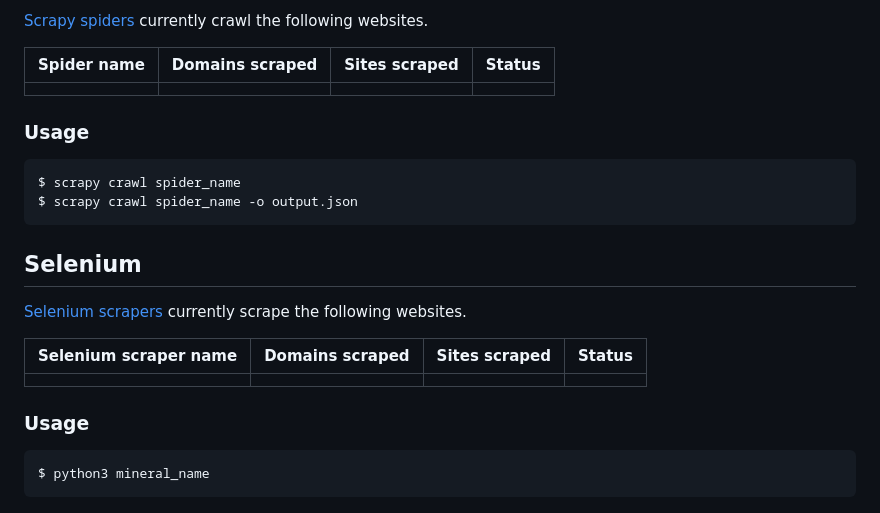
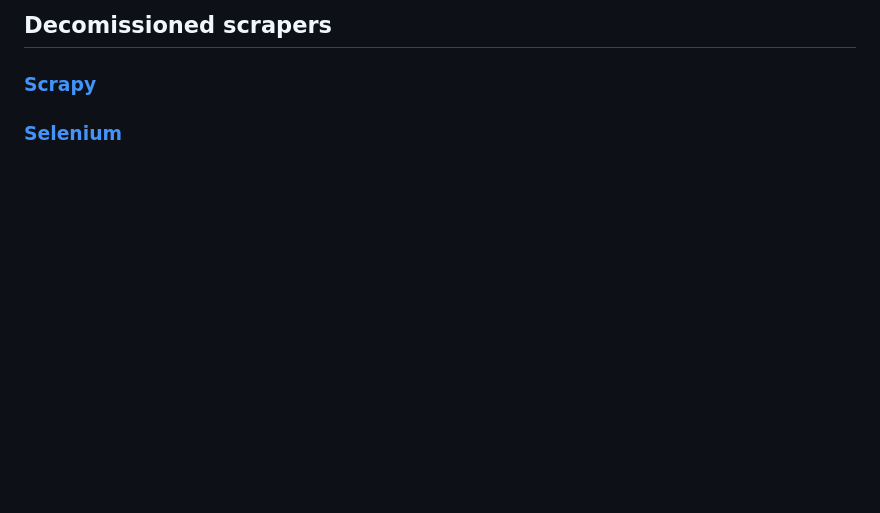
Before and after one commit to gongahkia/takko, a Markdown page: scrapers/README.md, the part around one of its changes. Rendered like a GitHub page; blank space fills up the shorter version.

````diff
--- a/scrapers/README.md
+++ b/scrapers/README.md
@@ -57,27 +63,5 @@ $ python3 shakespeare_name
 
-[Scrapy spiders](./spider_2_eat/) currently crawl the following websites.
+## Decomissioned scrapers
 
-| Spider name | Domains scraped | Sites scraped | Status |
-| :--- | :--- | :--- | :--- |
-| | | | |
-
-### Usage
-
-```console
-$ scrapy crawl spider_name
-$ scrapy crawl spider_name -o output.json
-```
-
-## Selenium
-
-[Selenium scrapers](./mineral_2_eat/) currently scrape the following websites.
-
-| Selenium scraper name | Domains scraped | Sites scraped | Status |
-| :--- | :--- | :--- | :--- |
-| | | | |
-
-### Usage
-
-```console
-$ python3 mineral_name
-```
+### [Scrapy](./spider_2_eat/)
+### [Selenium](./mineral_2_eat/)
````
Also changed, not shown: other parts of scrapers/README.md (+21 -15 lines), NAPKIN.md (+0 -16 lines).
